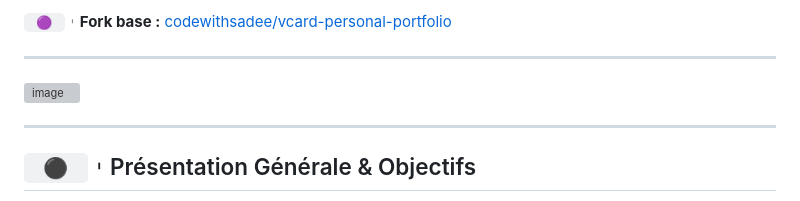
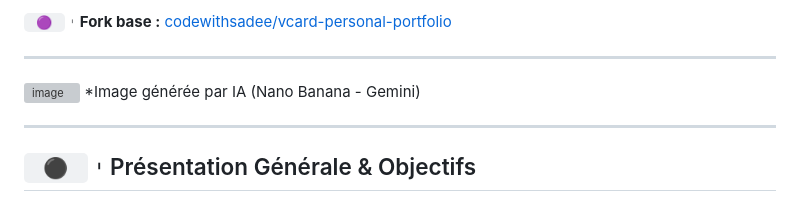
Before and after one commit to Trq-Builds/Portfolio-Template-SISR, a Markdown page: README.md, the part around the change. Drawn GitHub-style; grey boxes are pictures that could not be loaded.

```diff
--- a/README.md
+++ b/README.md
@@ -20,7 +20,7 @@ SPA Statique · Zéro Framework
 ---
 
 <img width="1024" height="576" alt="image" src="https://github.com/user-attachments/assets/03b6c0f5-46a9-49fd-9835-0b95a1fc5433" />
-
+*Image générée par IA (Nano Banana - Gemini)
 
 ---
 
```
